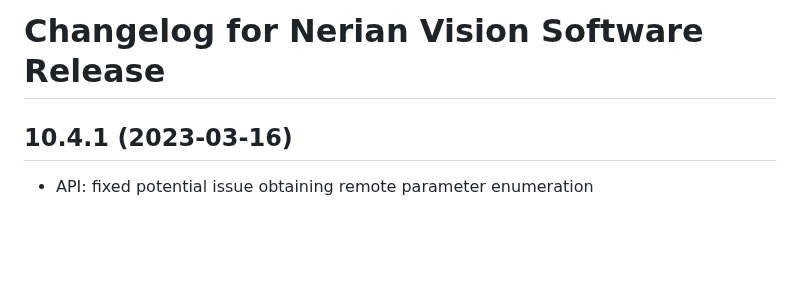
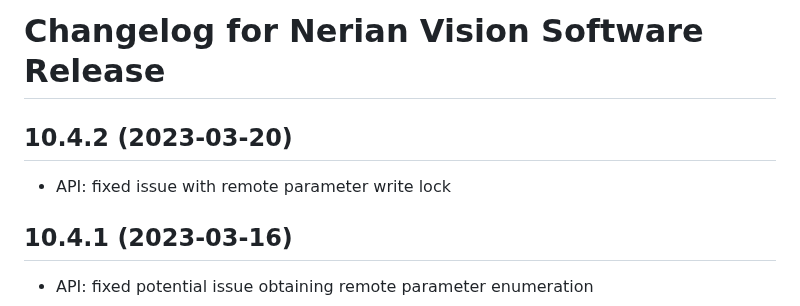
Before and after one commit to nerian-vision/nerian-vision-software, a Markdown page: CHANGELOG.md, the part around the change. Drawn GitHub-style; blank space fills up the shorter version.

Commit message:
Changelog

```diff
--- a/CHANGELOG.md
+++ b/CHANGELOG.md
@@ -1,5 +1,10 @@
 Changelog for Nerian Vision Software Release
 ============================================
+
+10.4.2 (2023-03-20)
+-------------------
+
+* API: fixed issue with remote parameter write lock
 
 10.4.1 (2023-03-16)
 -------------------
```
